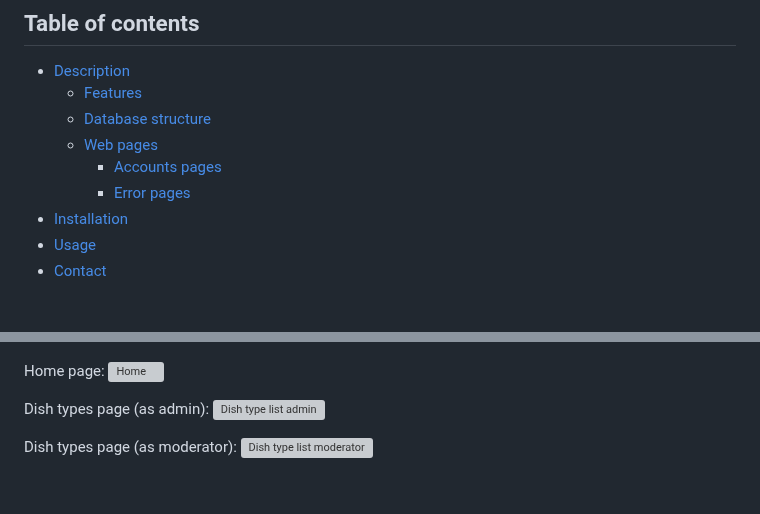
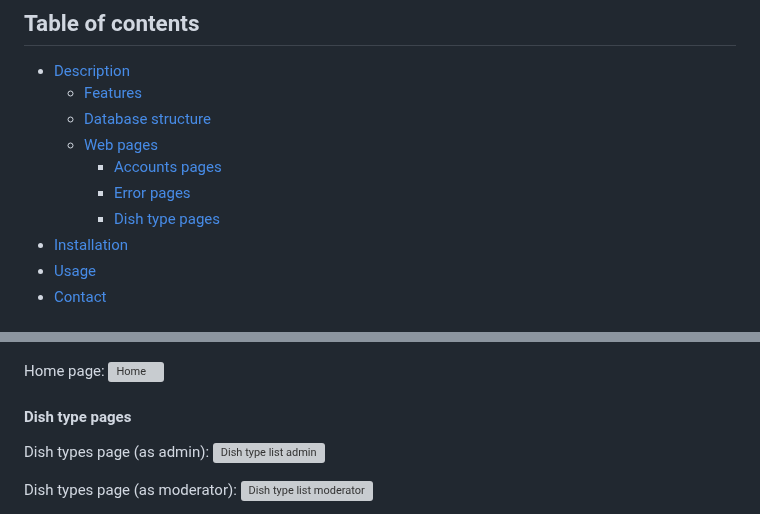
Before and after one commit to bknyrik/restaurant-kitchen-service, a Markdown page: README.md, 2 parts joined by grey strips. Drawn GitHub-style; blank space fills up the shorter version; grey boxes are pictures that could not be loaded.

Commit message:
Add heading four Dish type pages and link to it on Table of contents in README.md

```diff
--- a/README.md
+++ b/README.md
@@ -7,6 +7,7 @@
     - [Web pages](#web-pages)
       - [Accounts pages](#accounts-pages)
       - [Error pages](#error-pages)
+      - [Dish type pages](#dish-type-pages)
 - [Installation](#installation)
 - [Usage](#usage)
 - [Contact](#contact)
@@ -51,6 +52,8 @@ Below are pictures of web pages:
 
 Home page:
 ![Home](./documentation/home.png)
+
+#### Dish type pages
 
 Dish types page (as admin):
 ![Dish type list admin](documentation/dish_type_list_admin.png)
```
